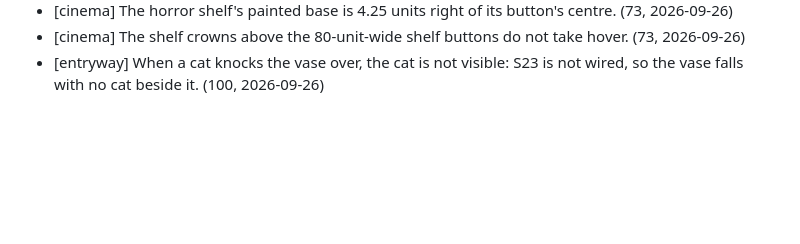
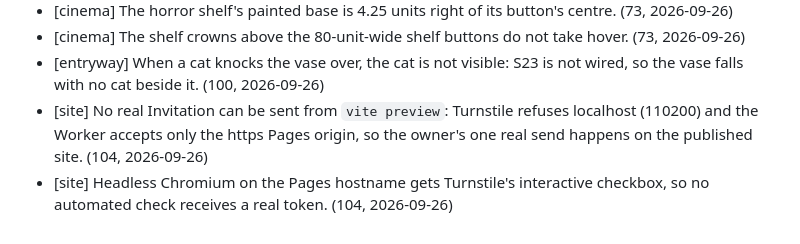
Before and after one commit to CMinusBool/adas-choice, a Markdown page: docs/known_issues.md, the part around the change. GitHub-like rendering; blank space fills up the shorter version.

Commit message:
known_issues: Invitations cannot be sent from localhost, and headless Chromium gets Turnstile's checkbox
Co-Authored-By: Claude Opus 5.5 <noreply@anthropic.com>

```diff
--- a/docs/known_issues.md
+++ b/docs/known_issues.md
@@ -85,3 +85,5 @@ Small errors the apartment ships with. One line each: where, what, how it shows.
 - [cinema] The horror shelf's painted base is 4.25 units right of its button's centre. (73, 2026-09-26)
 - [cinema] The shelf crowns above the 80-unit-wide shelf buttons do not take hover. (73, 2026-09-26)
 - [entryway] When a cat knocks the vase over, the cat is not visible: S23 is not wired, so the vase falls with no cat beside it. (100, 2026-09-26)
+- [site] No real Invitation can be sent from `vite preview`: Turnstile refuses localhost (110200) and the Worker accepts only the https Pages origin, so the owner's one real send happens on the published site. (104, 2026-09-26)
+- [site] Headless Chromium on the Pages hostname gets Turnstile's interactive checkbox, so no automated check receives a real token. (104, 2026-09-26)
```
